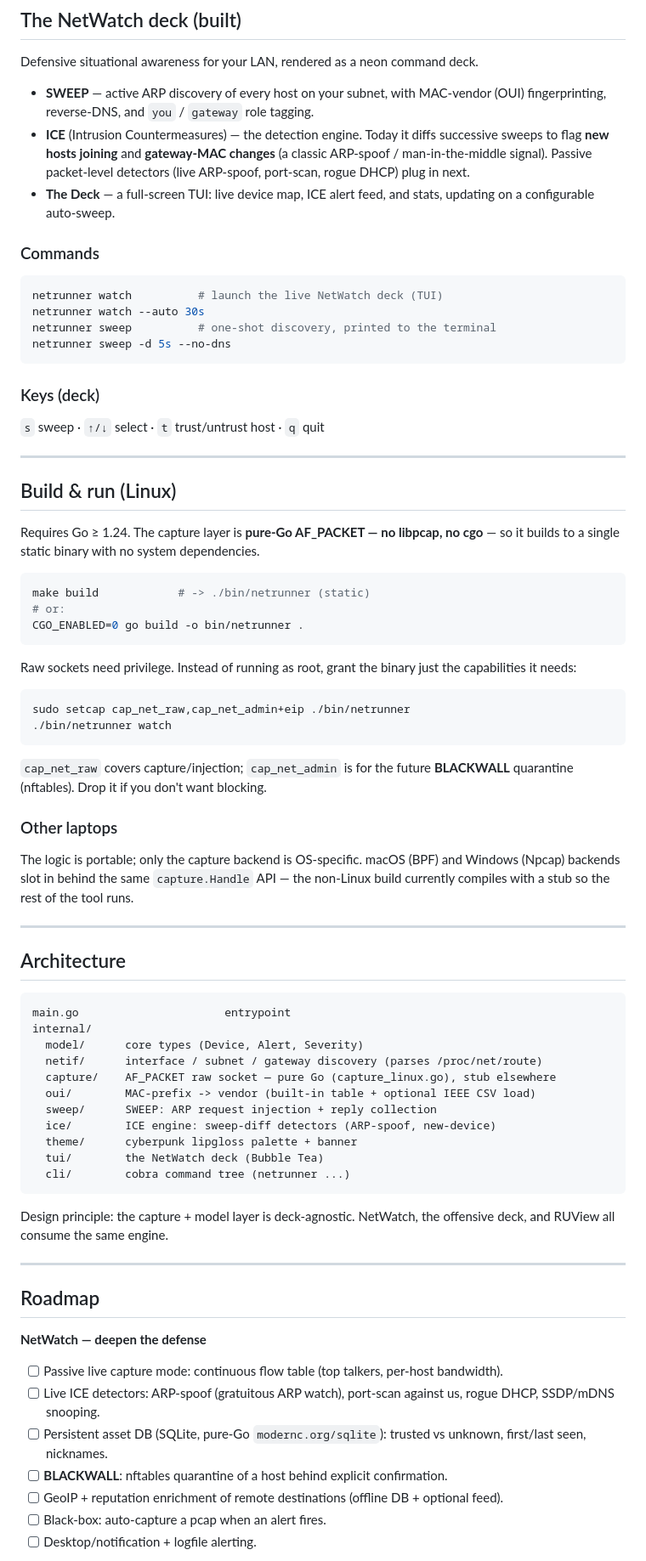
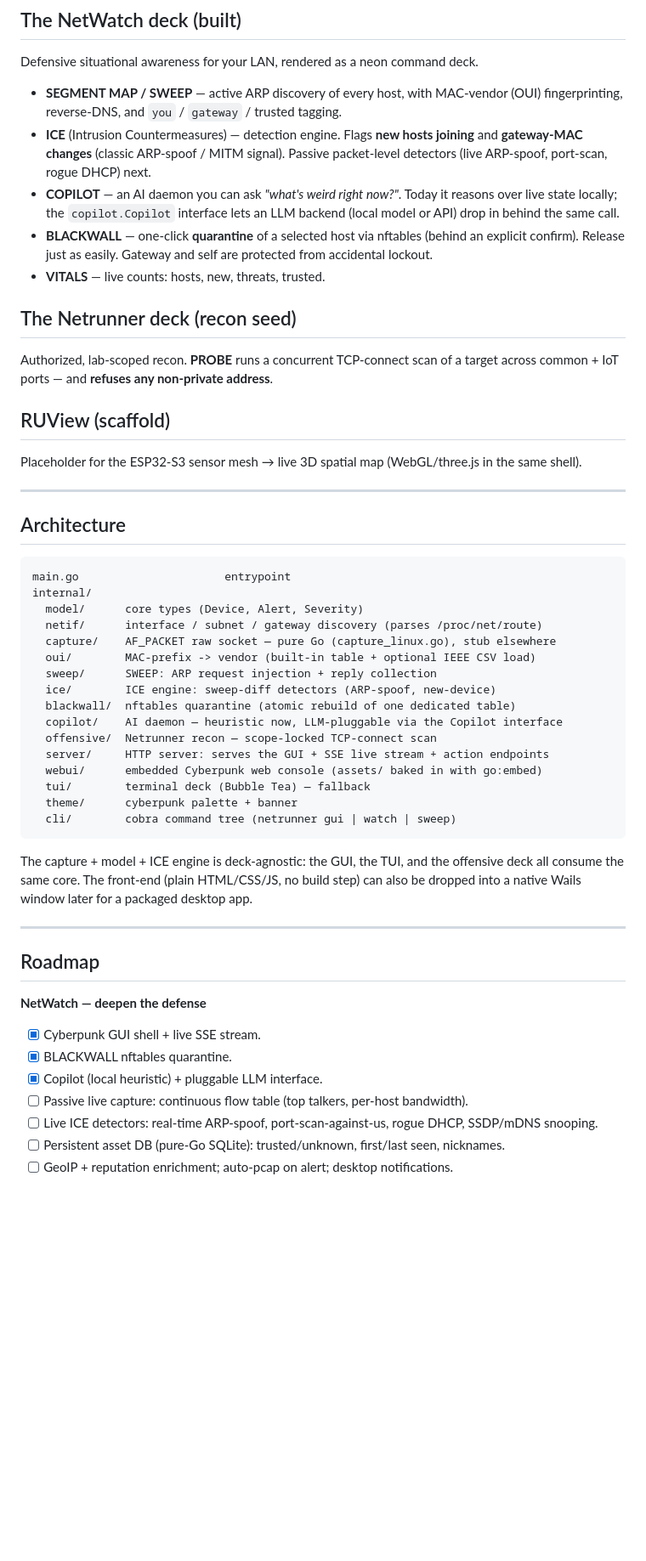
Before and after one commit to R0N1N9/netwatch, a Markdown page: README.md, the part around one of its changes. Shown at 85% size. Rendered like a GitHub page; blank space fills up the shorter version.

````diff
--- a/README.md
+++ b/README.md
@@ -28,57 +65,28 @@ It is organized as one binary with multiple **decks**:
 
 Defensive situational awareness for your LAN, rendered as a neon command deck.
 
-- **SWEEP** — active ARP discovery of every host on your subnet, with MAC-vendor
-  (OUI) fingerprinting, reverse-DNS, and `you` / `gateway` role tagging.
-- **ICE** (Intrusion Countermeasures) — the detection engine. Today it diffs
-  successive sweeps to flag **new hosts joining** and **gateway-MAC changes**
-  (a classic ARP-spoof / man-in-the-middle signal). Passive packet-level
-  detectors (live ARP-spoof, port-scan, rogue DHCP) plug in next.
-- **The Deck** — a full-screen TUI: live device map, ICE alert feed, and stats,
-  updating on a configurable auto-sweep.
+- **SEGMENT MAP / SWEEP** — active ARP discovery of every host, with MAC-vendor
+  (OUI) fingerprinting, reverse-DNS, and `you` / `gateway` / trusted tagging.
+- **ICE** (Intrusion Countermeasures) — detection engine. Flags **new hosts
+  joining** and **gateway-MAC changes** (classic ARP-spoof / MITM signal).
+  Passive packet-level detectors (live ARP-spoof, port-scan, rogue DHCP) next.
+- **COPILOT** — an AI daemon you can ask *"what's weird right now?"*. Today it
+  reasons over live state locally; the `copilot.Copilot` interface lets an LLM
+  backend (local model or API) drop in behind the same call.
+- **BLACKWALL** — one-click **quarantine** of a selected host via nftables
+  (behind an explicit confirm). Release just as easily. Gateway and self are
+  protected from accidental lockout.
+- **VITALS** — live counts: hosts, new, threats, trusted.
 
-### Commands
+## The Netrunner deck (recon seed)
 
-```bash
-netrunner watch          # launch the live NetWatch deck (TUI)
-netrunner watch --auto 30s
-netrunner sweep          # one-shot discovery, printed to the terminal
-netrunner sweep -d 5s --no-dns
-```
+Authorized, lab-scoped recon. **PROBE** runs a concurrent TCP-connect scan of a
+target across common + IoT ports — and **refuses any non-private address**.
 
-### Keys (deck)
+## RUView (scaffold)
 
-`s` sweep · `↑/↓` select · `t` trust/untrust host · `q` quit
-
----
-
-## Build & run (Linux)
-
-Requires Go ≥ 1.24. The capture layer is **pure-Go AF_PACKET — no libpcap, no
-cgo** — so it builds to a single static binary with no system dependencies.
-
-```bash
-make build            # -> ./bin/netrunner (static)
-# or:
-CGO_ENABLED=0 go build -o bin/netrunner .
-```
-
-Raw sockets need privilege. Instead of running as root, grant the binary just
-the capabilities it needs:
-
-```bash
-sudo setcap cap_net_raw,cap_net_admin+eip ./bin/netrunner
-./bin/netrunner watch
-```
-
-`cap_net_raw` covers capture/injection; `cap_net_admin` is for the future
-**BLACKWALL** quarantine (nftables). Drop it if you don't want blocking.
-
-### Other laptops
-
-The logic is portable; only the capture backend is OS-specific. macOS (BPF) and
-Windows (Npcap) backends slot in behind the same `capture.Handle` API — the
-non-Linux build currently compiles with a stub so the rest of the tool runs.
+Placeholder for the ESP32-S3 sensor mesh → live 3D spatial map (WebGL/three.js
+in the same shell).
 
 ---
 
@@ -93,24 +101,31 @@ internal/
   oui/        MAC-prefix -> vendor (built-in table + optional IEEE CSV load)
   sweep/      SWEEP: ARP request injection + reply collection
   ice/        ICE engine: sweep-diff detectors (ARP-spoof, new-device)
-  theme/      cyberpunk lipgloss palette + banner
-  tui/        the NetWatch deck (Bubble Tea)
-  cli/        cobra command tree (netrunner ...)
+  blackwall/  nftables quarantine (atomic rebuild of one dedicated table)
+  copilot/    AI daemon — heuristic now, LLM-pluggable via the Copilot interface
+  offensive/  Netrunner recon — scope-locked TCP-connect scan
+  server/     HTTP server: serves the GUI + SSE live stream + action endpoints
+  webui/      embedded Cyberpunk web console (assets/ baked in with go:embed)
+  tui/        terminal deck (Bubble Tea) — fallback
+  theme/      cyberpunk palette + banner
+  cli/        cobra command tree (netrunner gui | watch | sweep)
 ```
 
-Design principle: the capture + model layer is deck-agnostic. NetWatch,
-the offensive deck, and RUView all consume the same engine.
+The capture + model + ICE engine is deck-agnostic: the GUI, the TUI, and the
+offensive deck all consume the same core. The front-end (plain HTML/CSS/JS, no
+build step) can also be dropped into a native Wails window later for a packaged
+desktop app.
 
 ---
 
 ## Roadmap
 
 **NetWatch — deepen the defense**
-- [ ] Passive live capture mode: continuous flow table (top talkers, per-host bandwidth).
-- [ ] Live ICE detectors: ARP-spoof (gratuitous ARP watch), port-scan against us, rogue DHCP, SSDP/mDNS snooping.
-- [ ] Persistent asset DB (SQLite, pure-Go `modernc.org/sqlite`): trusted vs unknown, first/last seen, nicknames.
-- [ ] **BLACKWALL**: nftables quarantine of a host behind explicit confirmation.
-- [ ] GeoIP + reputation enrichment of remote destinations (offline DB + optional feed).
-- [ ] Black-box: auto-capture a pcap when an alert fires.
-- [ ] Desktop/notification + logfile alerting.
+- [x] Cyberpunk GUI shell + live SSE stream.
+- [x] BLACKWALL nftables quarantine.
+- [x] Copilot (local heuristic) + pluggable LLM interface.
+- [ ] Passive live capture: continuous flow table (top talkers, per-host bandwidth).
+- [ ] Live ICE detectors: real-time ARP-spoof, port-scan-against-us, rogue DHCP, SSDP/mDNS snooping.
+- [ ] Persistent asset DB (pure-Go SQLite): trusted/unknown, first/last seen, nicknames.
+- [ ] GeoIP + reputation enrichment; auto-pcap on alert; desktop notifications.
 
````
Also changed, not shown: other parts of README.md (+56 -21 lines), docs/netwatch.png (added), 10 other files.
